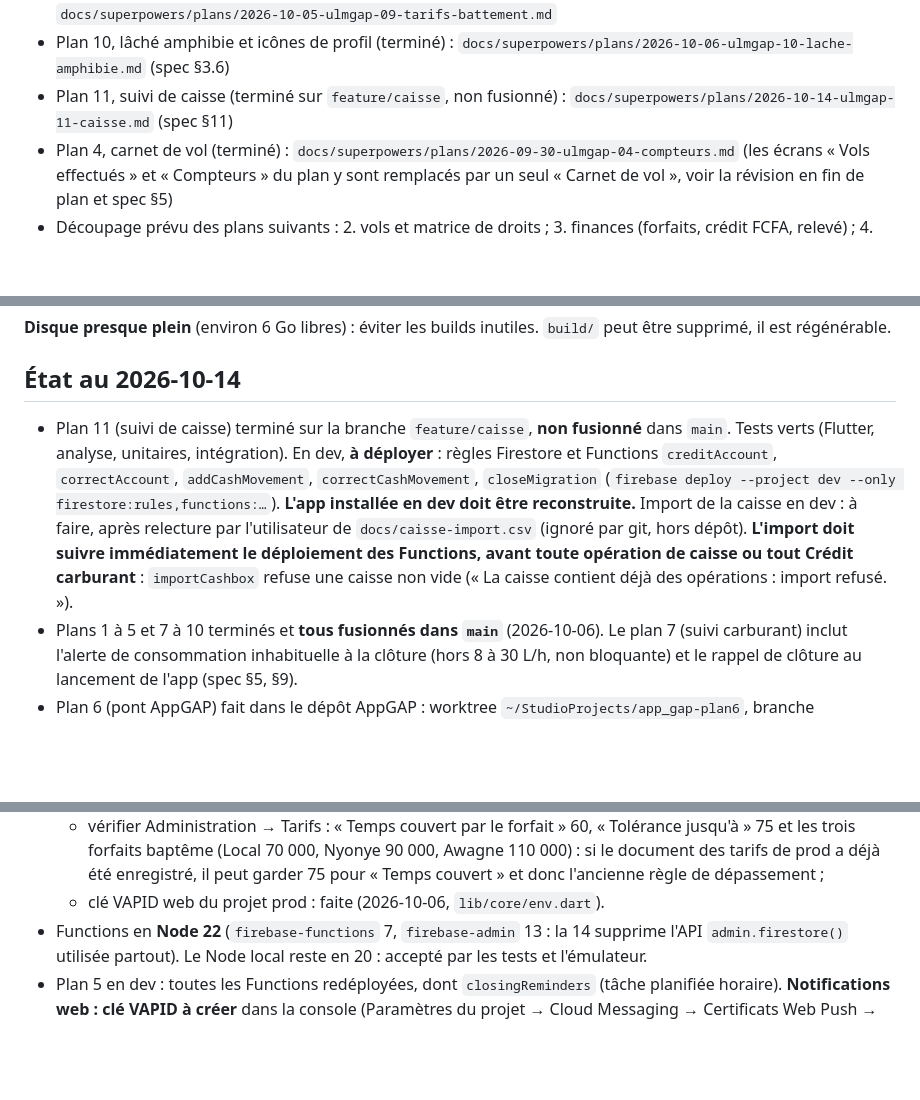
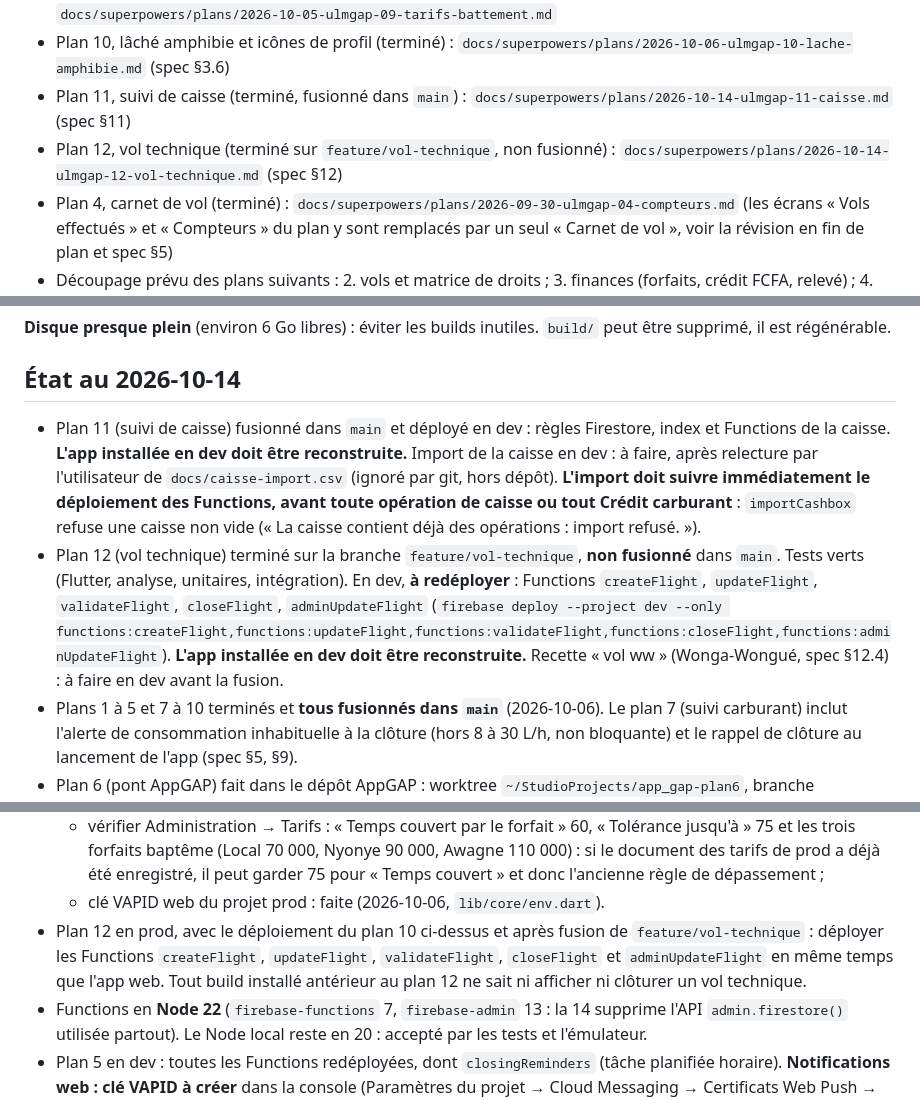
Before and after one commit to MayoFaro/UlmGap, a Markdown page: CLAUDE.md, 3 parts joined by grey strips. GitHub-like rendering; blank space fills up the shorter version.

Commit message:
docs: plan 12 (technical flight) state and deployment notes
Co-Authored-By: Claude Haiku 5.5 <noreply@anthropic.com>

```diff
--- a/CLAUDE.md
+++ b/CLAUDE.md
@@ -28,8 +28,10 @@ doivent jamais accéder à AppGAP.
   `docs/superpowers/plans/2026-10-05-ulmgap-09-tarifs-battement.md`
 - Plan 10, lâché amphibie et icônes de profil (terminé) :
   `docs/superpowers/plans/2026-10-06-ulmgap-10-lache-amphibie.md` (spec §3.6)
-- Plan 11, suivi de caisse (terminé sur `feature/caisse`, non fusionné) :
+- Plan 11, suivi de caisse (terminé, fusionné dans `main`) :
   `docs/superpowers/plans/2026-10-14-ulmgap-11-caisse.md` (spec §11)
+- Plan 12, vol technique (terminé sur `feature/vol-technique`, non fusionné) :
+  `docs/superpowers/plans/2026-10-14-ulmgap-12-vol-technique.md` (spec §12)
 - Plan 4, carnet de vol (terminé) : `docs/superpowers/plans/2026-09-30-ulmgap-04-compteurs.md`
   (les écrans « Vols effectués » et « Compteurs » du plan y sont remplacés
   par un seul « Carnet de vol », voir la révision en fin de plan et spec §5)
@@ -78,18 +80,21 @@ d'où le JDK d'Android Studio.
 
 ## État au 2026-10-14
 
-- Plan 11 (suivi de caisse) terminé sur la branche `feature/caisse`, **non
-  fusionné** dans `main`. Tests verts (Flutter, analyse, unitaires, intégration).
-  En dev, **à déployer** : règles Firestore et Functions `creditAccount`,
-  `correctAccount`, `addCashMovement`, `correctCashMovement`, `closeMigration`
-  (`firebase deploy --project dev --only firestore:rules,functions:…`).
-  **L'app installée en dev doit être reconstruite.** Import de la caisse en dev
-  : à faire, après relecture par l'utilisateur de `docs/caisse-import.csv`
-  (ignoré par git, hors dépôt).
+- Plan 11 (suivi de caisse) fusionné dans `main` et déployé en dev : règles
+  Firestore, index et Functions de la caisse. **L'app installée en dev doit
+  être reconstruite.** Import de la caisse en dev : à faire, après relecture
+  par l'utilisateur de `docs/caisse-import.csv` (ignoré par git, hors dépôt).
   **L'import doit suivre immédiatement le déploiement des Functions, avant
   toute opération de caisse ou tout Crédit carburant** : `importCashbox`
   refuse une caisse non vide (« La caisse contient déjà des opérations :
   import refusé. »).
+- Plan 12 (vol technique) terminé sur la branche `feature/vol-technique`, **non
+  fusionné** dans `main`. Tests verts (Flutter, analyse, unitaires, intégration).
+  En dev, **à redéployer** : Functions `createFlight`, `updateFlight`,
+  `validateFlight`, `closeFlight`, `adminUpdateFlight`
+  (`firebase deploy --project dev --only functions:createFlight,functions:updateFlight,functions:validateFlight,functions:closeFlight,functions:adminUpdateFlight`).
+  **L'app installée en dev doit être reconstruite.** Recette « vol ww »
+  (Wonga-Wongué, spec §12.4) : à faire en dev avant la fusion.
 - Plans 1 à 5 et 7 à 10 terminés et **tous fusionnés dans `main`** (2026-10-06).
   Le plan 7 (suivi carburant) inclut l'alerte de consommation inhabituelle à
   la clôture (hors 8 à 30 L/h, non bloquante) et le rappel de clôture au
@@ -169,6 +174,11 @@ d'où le JDK d'Android Studio.
     déjà été enregistré, il peut garder 75 pour « Temps couvert » et donc
     l'ancienne règle de dépassement ;
   - clé VAPID web du projet prod : faite (2026-10-06, `lib/core/env.dart`).
+- Plan 12 en prod, avec le déploiement du plan 10 ci-dessus et après
+  fusion de `feature/vol-technique` : déployer les Functions `createFlight`,
+  `updateFlight`, `validateFlight`, `closeFlight` et `adminUpdateFlight` en
+  même temps que l'app web. Tout build installé antérieur au plan 12 ne sait
+  ni afficher ni clôturer un vol technique.
 - Functions en **Node 22** (`firebase-functions` 7, `firebase-admin` 13 :
   la 14 supprime l'API `admin.firestore()` utilisée partout). Le Node local
   reste en 20 : accepté par les tests et l'émulateur.
```
